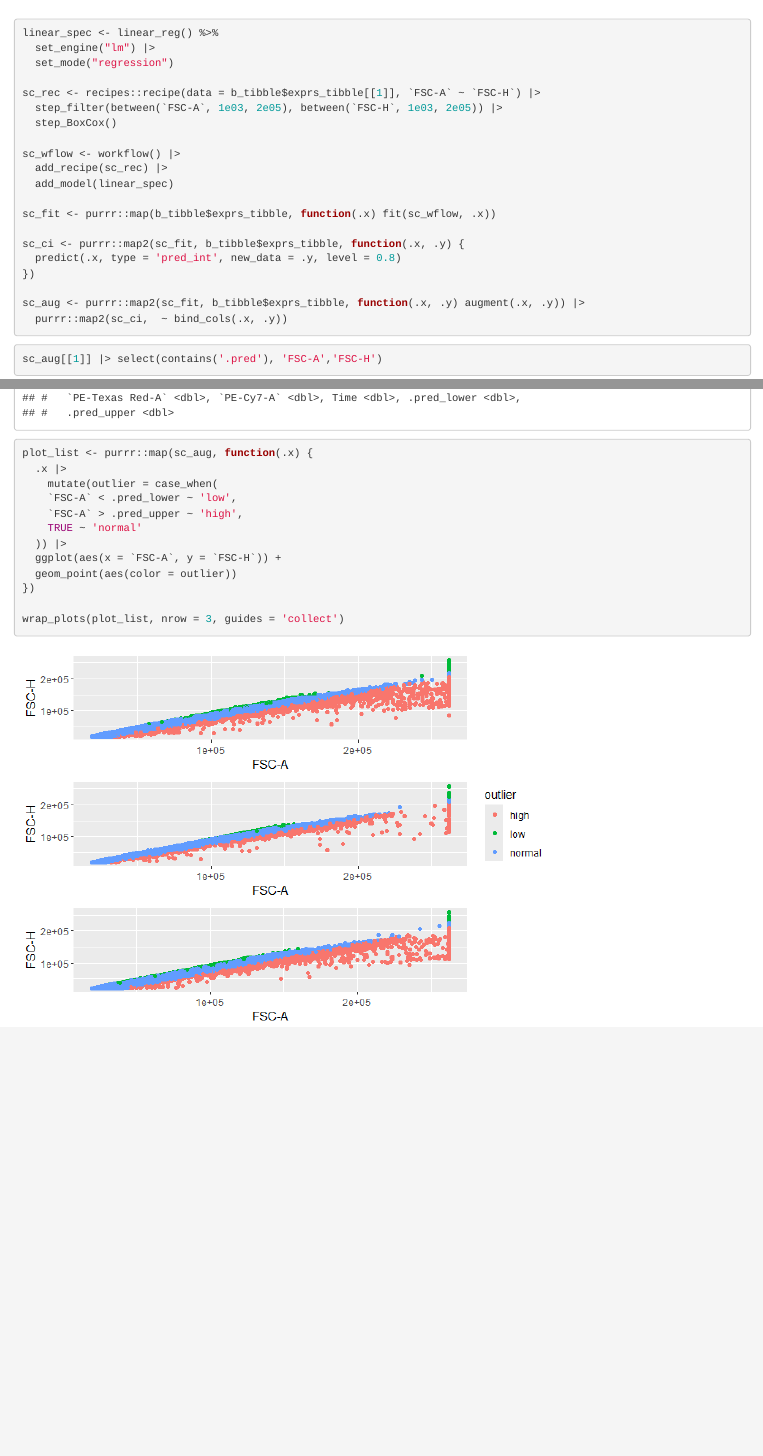
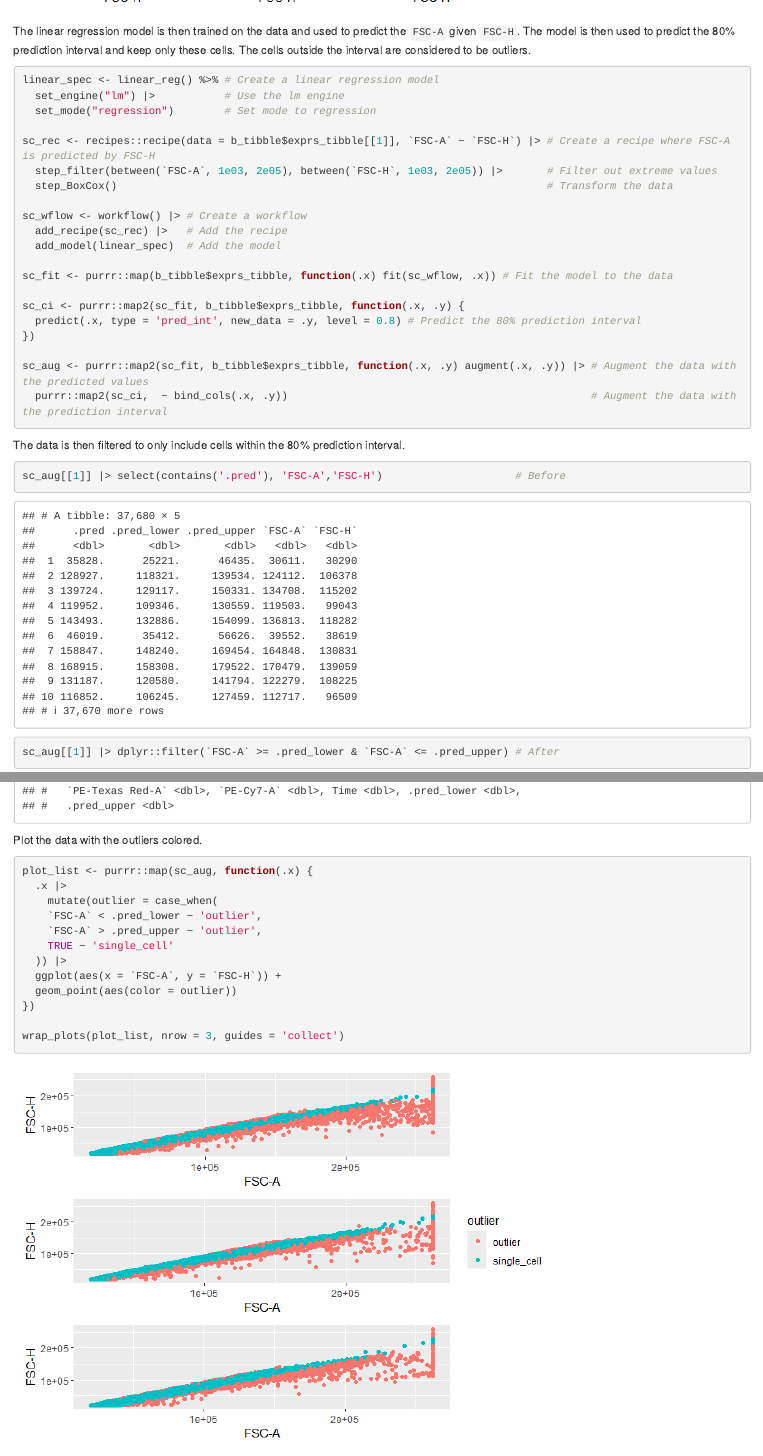
Before and after one commit to hugoakerstrand/machine_learning, an R Markdown document (R/single_cells/single_cells.Rmd): the page in a window 1100 px wide, from 2520 px down before the commit and from 2440 px down after it, and a second part further down, joined at a grey line. The pictures show the output file R/single_cells/single_cells.html that the author committed with the source, opened offline.

Commit message:
Annotated code

````diff
--- a/R/single_cells/resultsQC/QCmini.txt
+++ b/R/single_cells/resultsQC/QCmini.txt
@@ -18,3 +18,6 @@ Bcells3	30000	14.1	Flow Rate, Flow Signal and Flow Margin	12.66	0	1.64
 Bcells1	64562	24.72	Flow Rate, Flow Signal and Flow Margin	23.34	12.49	7.97
 Bcells2	30562	66.32	Flow Rate, Flow Signal and Flow Margin	65.57	0	3.55
 Bcells3	30000	14.1	Flow Rate, Flow Signal and Flow Margin	12.66	0	1.64
+Bcells1	64562	41.64	Flow Rate, Flow Signal and Flow Margin	32.84	12.49	7.97
+Bcells2	30562	27.53	Flow Rate, Flow Signal and Flow Margin	24.85	0	3.55
+Bcells3	30000	43.36	Flow Rate, Flow Signal and Flow Margin	42.4	0	1.64
--- a/R/single_cells/single_cells.Rmd
+++ b/R/single_cells/single_cells.Rmd
@@ -78,43 +78,50 @@ wrap_plots(
 )
 ```
 
+The linear regression model is then trained on the data and used to predict the
+`FSC-A` given `FSC-H`. The model is then used to predict the 80% prediction interval
+and keep only these cells. The cells outside the interval are considered to be outliers.
+
 ```{r}
-linear_spec <- linear_reg() %>%
-  set_engine("lm") |>
-  set_mode("regression")
 
-sc_rec <- recipes::recipe(data = b_tibble$exprs_tibble[[1]], `FSC-A` ~ `FSC-H`) |>
-  step_filter(between(`FSC-A`, 1e03, 2e05), between(`FSC-H`, 1e03, 2e05)) |>
-  step_BoxCox()
+linear_spec <- linear_reg() %>% # Create a linear regression model
+  set_engine("lm") |>           # Use the lm engine
+  set_mode("regression")        # Set mode to regression
 
-sc_wflow <- workflow() |>
-  add_recipe(sc_rec) |>
-  add_model(linear_spec)
+sc_rec <- recipes::recipe(data = b_tibble$exprs_tibble[[1]], `FSC-A` ~ `FSC-H`) |> # Create a recipe where FSC-A is predicted by FSC-H
+  step_filter(between(`FSC-A`, 1e03, 2e05), between(`FSC-H`, 1e03, 2e05)) |>       # Filter out extreme values
+  step_BoxCox()                                                                    # Transform the data
 
-sc_fit <- purrr::map(b_tibble$exprs_tibble, function(.x) fit(sc_wflow, .x))
+sc_wflow <- workflow() |> # Create a workflow
+  add_recipe(sc_rec) |>   # Add the recipe
+  add_model(linear_spec)  # Add the model
+
+sc_fit <- purrr::map(b_tibble$exprs_tibble, function(.x) fit(sc_wflow, .x)) # Fit the model to the data
 
 sc_ci <- purrr::map2(sc_fit, b_tibble$exprs_tibble, function(.x, .y) {
-  predict(.x, type = 'pred_int', new_data = .y, level = 0.8)
+  predict(.x, type = 'pred_int', new_data = .y, level = 0.8) # Predict the 80% prediction interval
 })
 
-sc_aug <- purrr::map2(sc_fit, b_tibble$exprs_tibble, function(.x, .y) augment(.x, .y)) |>
-  purrr::map2(sc_ci,  ~ bind_cols(.x, .y))
+sc_aug <- purrr::map2(sc_fit, b_tibble$exprs_tibble, function(.x, .y) augment(.x, .y)) |> # Augment the data with the predicted values
+  purrr::map2(sc_ci,  ~ bind_cols(.x, .y))                                                # Augment the data with the prediction interval
 
 ```
 
+The data is then filtered to only include cells within the 80% prediction interval.
 ```{r}
-sc_aug[[1]] |> select(contains('.pred'), 'FSC-A','FSC-H')
-sc_aug[[1]] |> dplyr::filter(`FSC-A` >= .pred_lower & `FSC-A` <= .pred_upper)
+sc_aug[[1]] |> select(contains('.pred'), 'FSC-A','FSC-H')                     # Before
+sc_aug[[1]] |> dplyr::filter(`FSC-A` >= .pred_lower & `FSC-A` <= .pred_upper) # After
 ```
 
+Plot the data with the outliers colored.
 ```{r}
 
 plot_list <- purrr::map(sc_aug, function(.x) {
   .x |>
     mutate(outlier = case_when(
-    `FSC-A` < .pred_lower ~ 'low',
-    `FSC-A` > .pred_upper ~ 'high',
-    TRUE ~ 'normal'
+    `FSC-A` < .pred_lower ~ 'outlier',
+    `FSC-A` > .pred_upper ~ 'outlier',
+    TRUE ~ 'single_cell'
   )) |>
   ggplot(aes(x = `FSC-A`, y = `FSC-H`)) +
   geom_point(aes(color = outlier))
````
Also changed, not shown: R/single_cells/single_cells.html, R/single_cells/single_cells.md, R/single_cells/single_cells_files/figure-html/unnamed-chunk-3-1.png, R/single_cells/single_cells_files/figure-html/unnamed-chunk-6-1.png, 3 other files.
